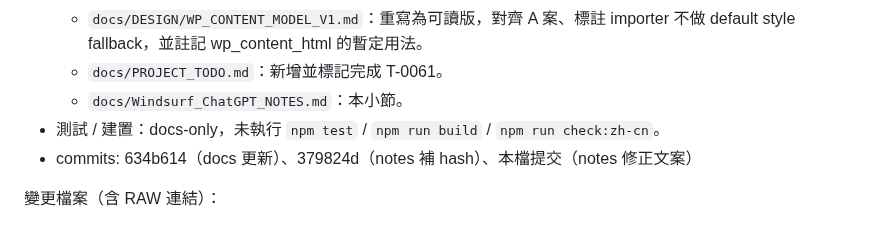
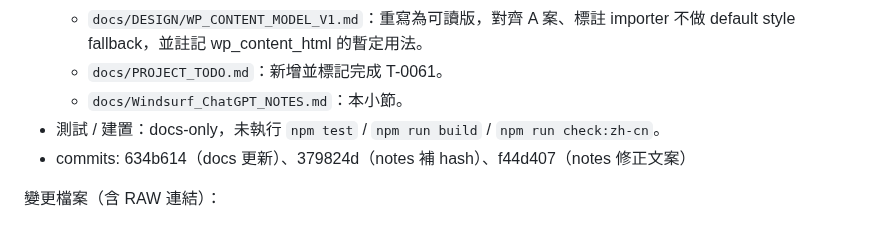
Before and after one commit to zhuang112/ctcm-website-frontend, a Markdown page: docs/Windsurf_ChatGPT_NOTES.md, the part around the change. Rendered like a GitHub page.

Commit message:
T-0061: include final commit hash in notes

```diff
--- a/docs/Windsurf_ChatGPT_NOTES.md
+++ b/docs/Windsurf_ChatGPT_NOTES.md
@@ -1751,7 +1751,7 @@
   - `docs/PROJECT_TODO.md`：新增並標記完成 T-0061。
   - `docs/Windsurf_ChatGPT_NOTES.md`：本小節。
 - 測試 / 建置：docs-only，未執行 `npm test` / `npm run build` / `npm run check:zh-cn`。
-- commits: 634b614（docs 更新）、379824d（notes 補 hash）、本檔提交（notes 修正文案）
+- commits: 634b614（docs 更新）、379824d（notes 補 hash）、f44d407（notes 修正文案）
 
 變更檔案（含 RAW 連結）：
 - `docs/PENDING_DECISIONS.md`
```
